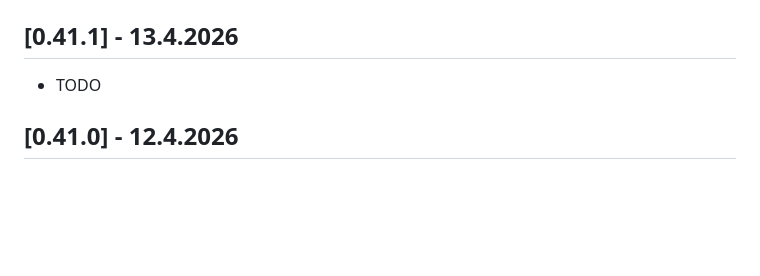
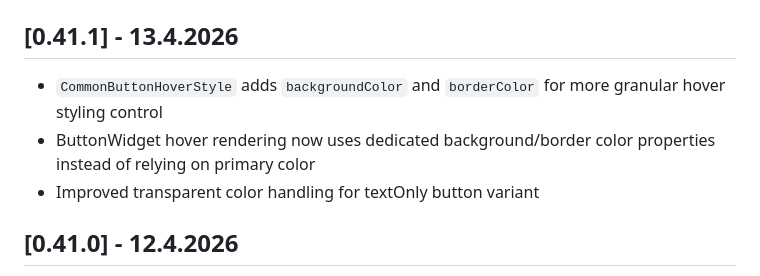
Before and after one commit to tomaschyly/tch_common_widgets, a Markdown page: CHANGELOG.md, the part around the change. Drawn GitHub-style; blank space fills up the shorter version.

Commit message:
Fix changelog

```diff
--- a/CHANGELOG.md
+++ b/CHANGELOG.md
@@ -4,7 +4,9 @@
 
 ## [0.41.1] - 13.4.2026
 
-* TODO
+* `CommonButtonHoverStyle` adds `backgroundColor` and `borderColor` for more granular hover styling control
+* ButtonWidget hover rendering now uses dedicated background/border color properties instead of relying on primary color
+* Improved transparent color handling for textOnly button variant
 
 ## [0.41.0] - 12.4.2026
 
```
